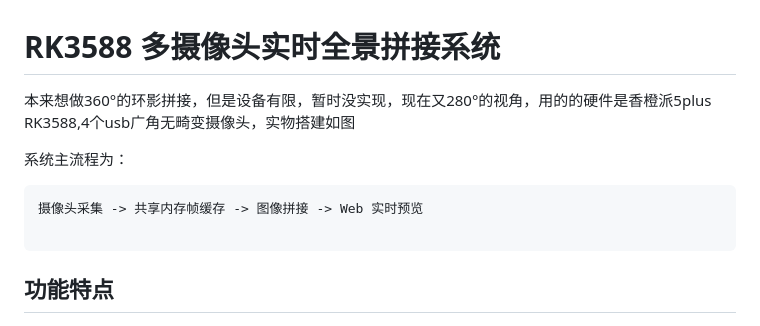
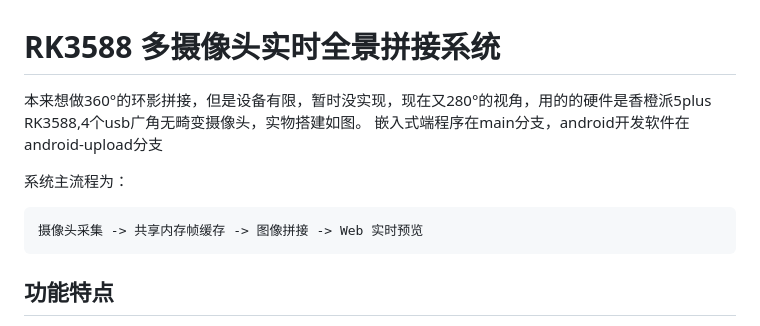
Before and after one commit to yan-tianlu/Real-time-stitching-and-fusion-display-system-for-multi-camera-spherical-images, a Markdown page: README.md, the part around the change. GitHub-like rendering.

Commit message:
Fix punctuation and add period in README.md
Corrected punctuation and added a period for clarity in the README.

````diff
--- a/README.md
+++ b/README.md
@@ -1,12 +1,12 @@
 # RK3588 多摄像头实时全景拼接系统
 
-本来想做360°的环影拼接，但是设备有限，暂时没实现，现在又280°的视角，用的的硬件是香橙派5plus RK3588,4个usb广角无畸变摄像头，实物搭建如图
+本来想做360°的环影拼接，但是设备有限，暂时没实现，现在又280°的视角，用的的硬件是香橙派5plus RK3588,4个usb广角无畸变摄像头，实物搭建如图。
+嵌入式端程序在main分支，android开发软件在android-upload分支
 
 系统主流程为：
 
 ```text
 摄像头采集 -> 共享内存帧缓存 -> 图像拼接 -> Web 实时预览
-
 ```
 
 ## 功能特点
````
